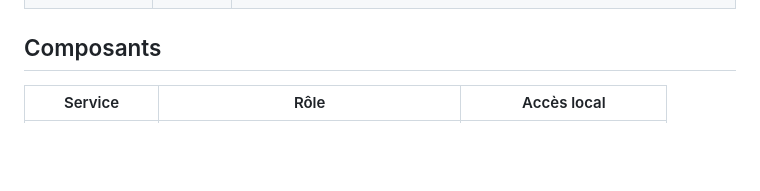
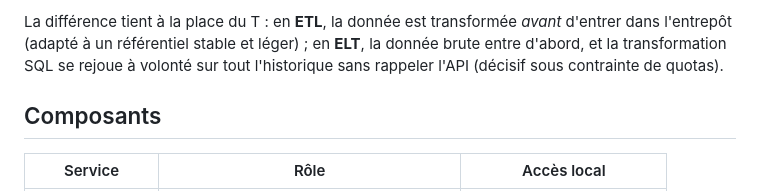
Before and after one commit to Randil12/MyLeague, a Markdown page: README.md, the part around one of its changes. Rendered like a GitHub page; blank space fills up the shorter version.

```diff
--- a/README.md
+++ b/README.md
@@ -52,3 +74,4 @@ Architecture en médaillon : **bronze** (JSON bruts dans MinIO, unique zone bron
+La différence tient à la place du T : en **ETL**, la donnée est transformée *avant* d'entrer dans l'entrepôt (adapté à un référentiel stable et léger) ; en **ELT**, la donnée brute entre d'abord, et la transformation SQL se rejoue à volonté sur tout l'historique sans rappeler l'API (décisif sous contrainte de quotas).
 
 ## Composants
 
```
Also changed, not shown: other parts of README.md (+22 -0 lines).
